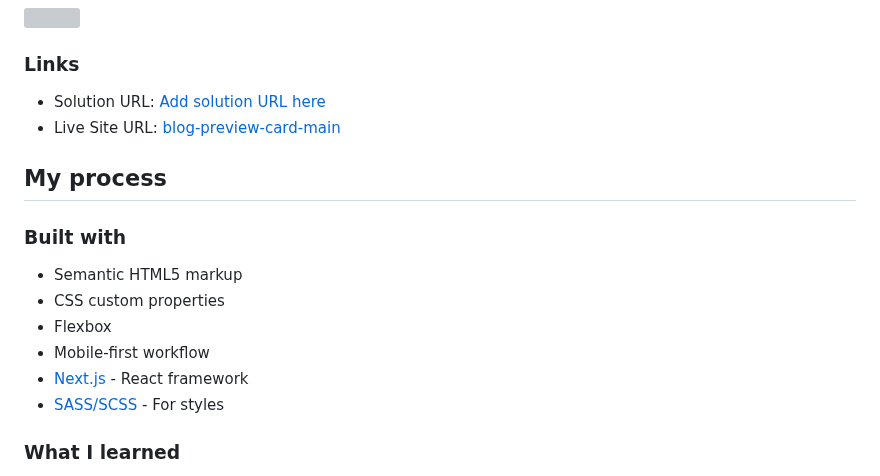
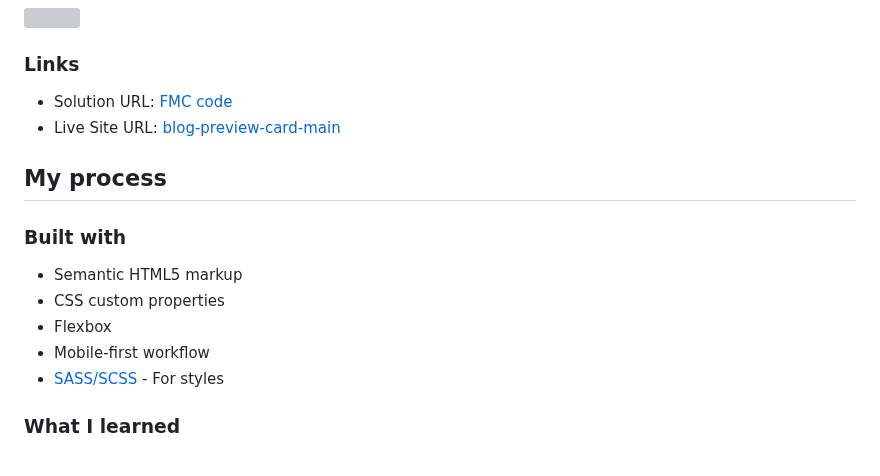
Before and after one commit to therealmaduanusi/FMC, a Markdown page: blog-preview-card-main/README.md, the part around the change. GitHub-like rendering; grey boxes are pictures that could not be loaded.

Commit message:
Update README.md
Changed the solution url and took out the react false link

```diff
--- a/blog-preview-card-main/README.md
+++ b/blog-preview-card-main/README.md
@@ -33,7 +33,7 @@ Users should be able to:
 
 ### Links
 
-- Solution URL: [Add solution URL here](https://your-solution-url.com)
+- Solution URL: [FMC code]([https://your-solution-url.com](https://www.frontendmentor.io/solutions/flexbox-LtOSCwbJ3x))
 - Live Site URL: [blog-preview-card-main](https://blog-preview-card-main2.netlify.app)
 
 ## My process
@@ -44,7 +44,6 @@ Users should be able to:
 - CSS custom properties
 - Flexbox
 - Mobile-first workflow
-- [Next.js](https://nextjs.org/) - React framework
 - [SASS/SCSS](https://sass-lang.com/guide/) - For styles
 
 
```
